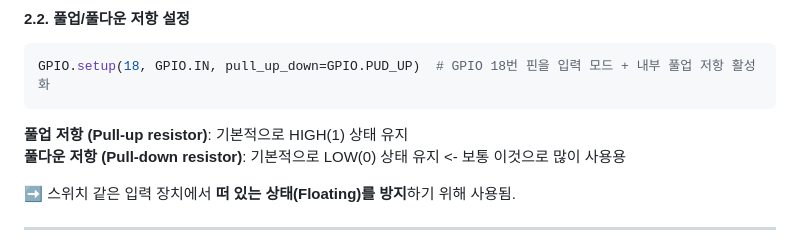
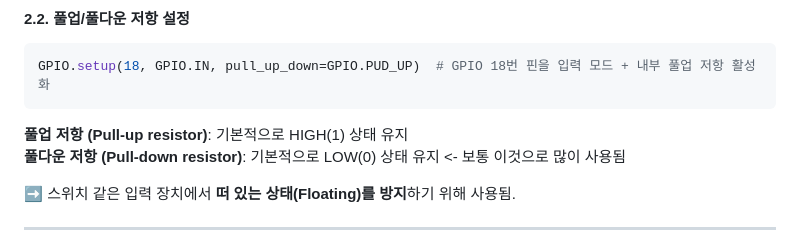
Before and after one commit to HyeonSeoyeon/Raspberry-Pi, a Markdown page: week3-led(1).md, the part around one of its changes. GitHub-like rendering.

````diff
--- a/week3-led(1).md
+++ b/week3-led(1).md
@@ -118,7 +118,7 @@ GPIO.setup(17, GPIO.OUT)  # GPIO 17번 핀을 출력 모드로 설정
 GPIO.setup(18, GPIO.IN, pull_up_down=GPIO.PUD_UP)  # GPIO 18번 핀을 입력 모드 + 내부 풀업 저항 활성화
 ```
 **풀업 저항 (Pull-up resistor)**: 기본적으로 HIGH(1) 상태 유지
-**풀다운 저항 (Pull-down resistor)**: 기본적으로 LOW(0) 상태 유지 <- 보통 이것으로 많이 사용용
+**풀다운 저항 (Pull-down resistor)**: 기본적으로 LOW(0) 상태 유지 <- 보통 이것으로 많이 사용됨
 
 ➡ 스위치 같은 입력 장치에서 **떠 있는 상태(Floating)를 방지**하기 위해 사용됨.
 
````
Also changed, not shown: other parts of week3-led(1).md (+1 -1 lines).
